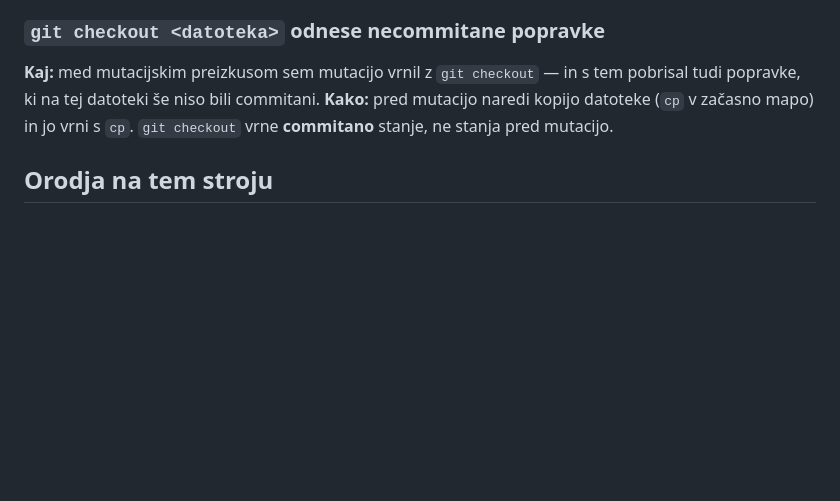
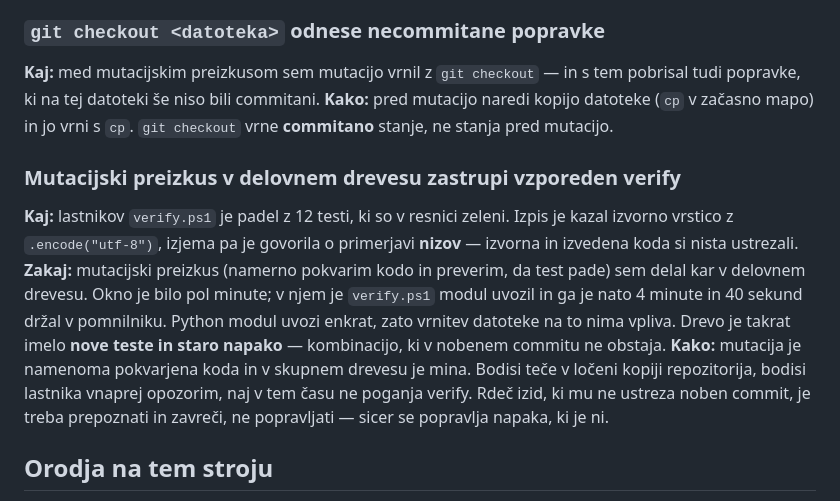
Before and after one commit to jancvek/school-companion-app, a Markdown page: docs/02-izkusnje.md, the part around the change. Rendered like a GitHub page; blank space fills up the shorter version.

Commit message:
V3-R08: zakljucek in dokumentacija
Status na Zakljuceno. V 02-izkusnje.md zapisana past, ki je povzrocila lazno
rdec verify: mutacijski preizkus v delovnem drevesu zastrupi vzporeden zagon,
ker Python modul uvozi enkrat in ga drzi v pomnilniku ves tek.

Co-Authored-By: Claude Opus 5 <noreply@anthropic.com>

```diff
--- a/docs/02-izkusnje.md
+++ b/docs/02-izkusnje.md
@@ -126,6 +126,22 @@ tem pobrisal tudi popravke, ki na tej datoteki še niso bili commitani.
 **Kako:** pred mutacijo naredi kopijo datoteke (`cp` v začasno mapo) in jo vrni
 s `cp`. `git checkout` vrne **commitano** stanje, ne stanja pred mutacijo.
 
+### Mutacijski preizkus v delovnem drevesu zastrupi vzporeden verify
+**Kaj:** lastnikov `verify.ps1` je padel z 12 testi, ki so v resnici zeleni.
+Izpis je kazal izvorno vrstico z `.encode("utf-8")`, izjema pa je govorila
+o primerjavi **nizov** — izvorna in izvedena koda si nista ustrezali.
+**Zakaj:** mutacijski preizkus (namerno pokvarim kodo in preverim, da test
+pade) sem delal kar v delovnem drevesu. Okno je bilo pol minute; v njem je
+`verify.ps1` modul uvozil in ga je nato 4 minute in 40 sekund držal v
+pomnilniku. Python modul uvozi enkrat, zato vrnitev datoteke na to nima
+vpliva. Drevo je takrat imelo **nove teste in staro napako** — kombinacijo,
+ki v nobenem commitu ne obstaja.
+**Kako:** mutacija je namenoma pokvarjena koda in v skupnem drevesu je mina.
+Bodisi teče v ločeni kopiji repozitorija, bodisi lastnika vnaprej opozorim,
+naj v tem času ne poganja verify. Rdeč izid, ki mu ne ustreza noben commit,
+je treba prepoznati in zavreči, ne popravljati — sicer se popravlja napaka,
+ki je ni.
+
 ## Orodja na tem stroju
 
 - **`scripts/` je del ograje** in agentu ni dovoljena za pisanje. Nove skripte
```
Also changed, not shown: docs/verzije/v3.md (+1 -1 lines).
